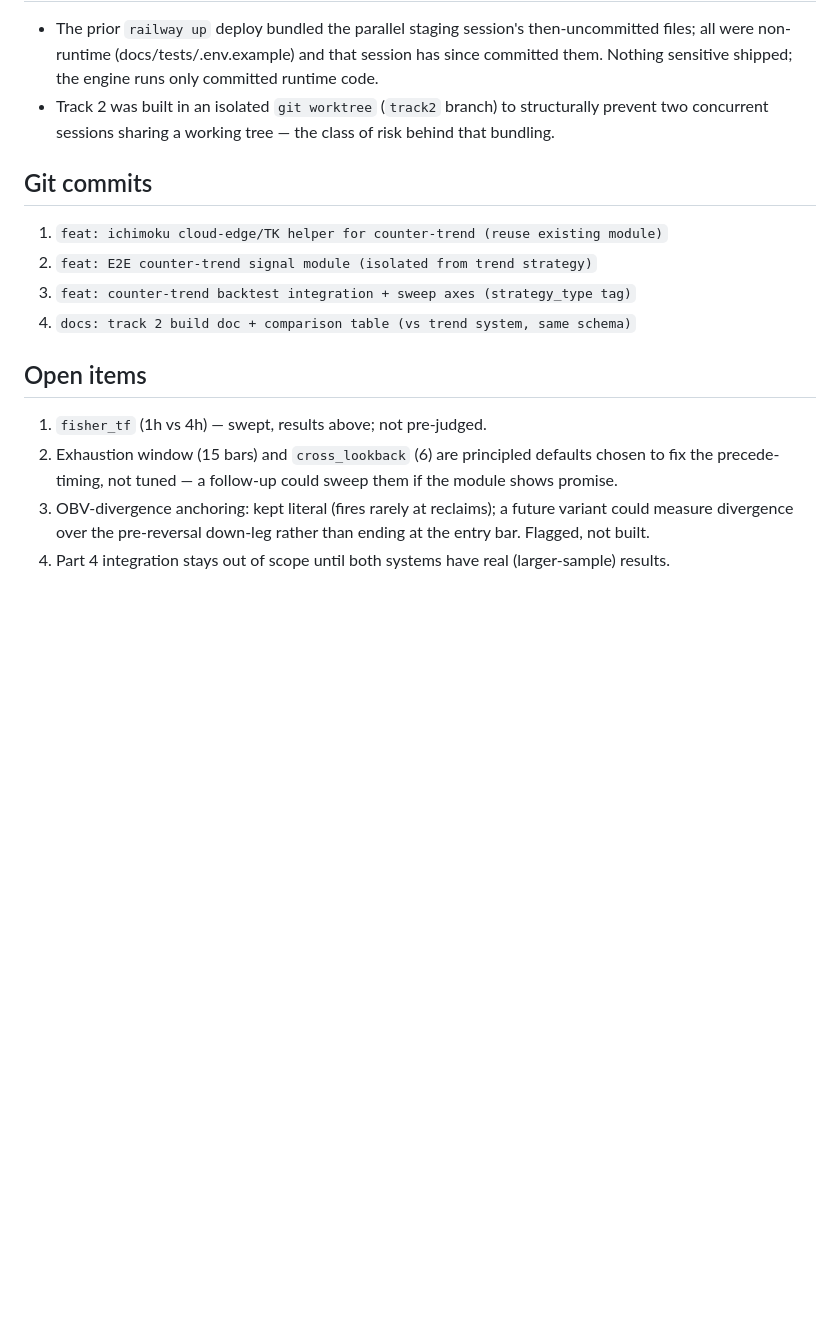
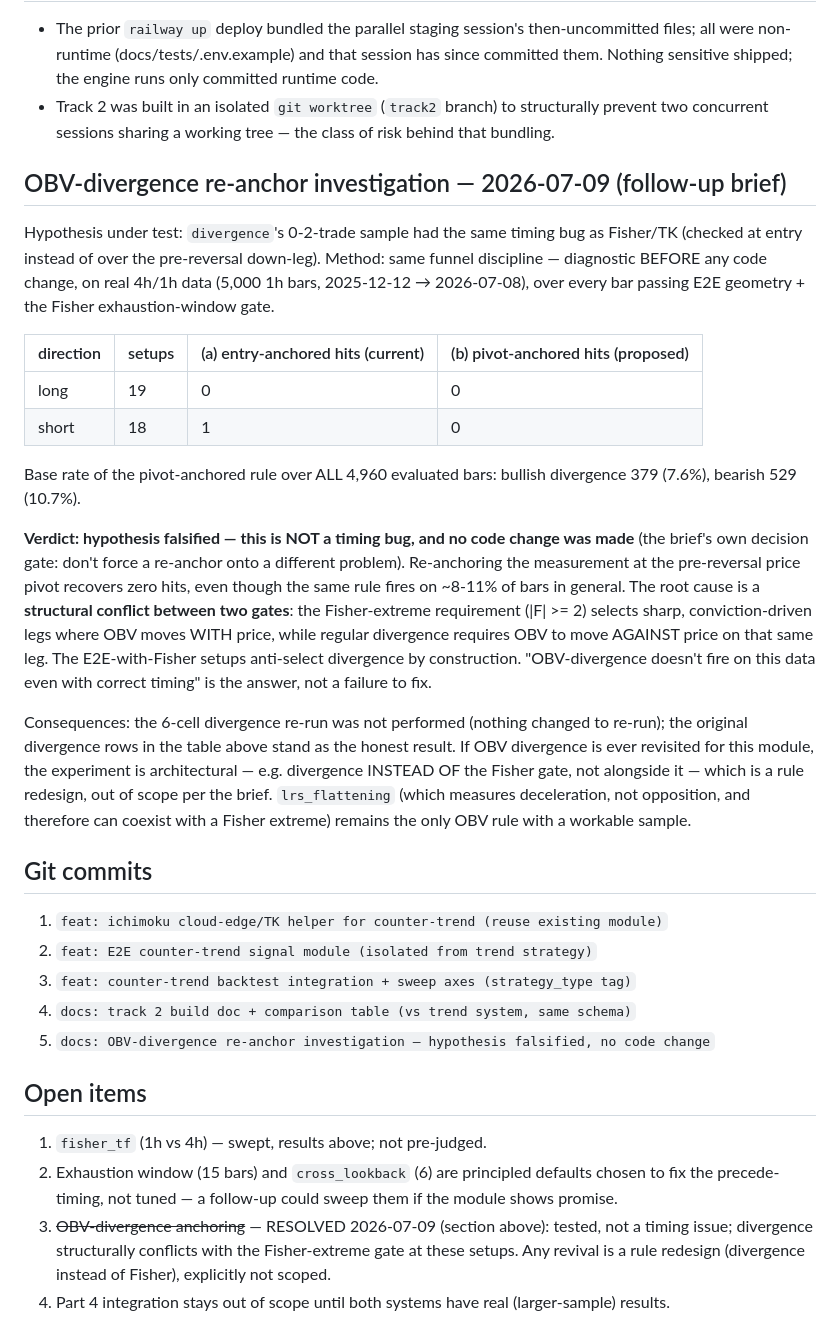
Before and after one commit to Zanos88/hyperliquid-engine, a Markdown page: docs/TRACK2_ICHIMOKU_MEAN_REVERSION.md, the part around the change. GitHub-like rendering; blank space fills up the shorter version.

Commit message:
docs: OBV-divergence re-anchor investigation - hypothesis falsified, no code change
Diagnostic-first per the follow-up brief: over 37 E2E setups (19 long /
18 short) on real 4h/1h data, re-anchoring the divergence measurement
at the pre-reversal price pivot recovered 0 hits (vs 0/1 entry-
anchored) - while the same pivot-anchored rule fires on 7.6-10.7% of
all 4,960 bars. Not a timing bug: the Fisher-extreme gate selects
conviction legs where OBV moves WITH price, structurally excluding
regular divergence at these setups. Per the brief's decision gate:
stopped, no code change, no 6-cell re-run (nothing changed); original
divergence rows stand. Open item 3 resolved. Full suite 190 passed.

Co-Authored-By: Claude Opus 4.8 <noreply@anthropic.com>

```diff
--- a/docs/TRACK2_ICHIMOKU_MEAN_REVERSION.md
+++ b/docs/TRACK2_ICHIMOKU_MEAN_REVERSION.md
@@ -188,12 +188,51 @@ imports nothing from `signals.py` and touches no live code.
   structurally prevent two concurrent sessions sharing a working tree —
   the class of risk behind that bundling.
 
+## OBV-divergence re-anchor investigation — 2026-07-09 (follow-up brief)
+
+Hypothesis under test: `divergence`'s 0-2-trade sample had the same
+timing bug as Fisher/TK (checked at entry instead of over the
+pre-reversal down-leg). Method: same funnel discipline — diagnostic
+BEFORE any code change, on real 4h/1h data (5,000 1h bars,
+2025-12-12 → 2026-07-08), over every bar passing E2E geometry + the
+Fisher exhaustion-window gate.
+
+| direction | setups | (a) entry-anchored hits (current) | (b) pivot-anchored hits (proposed) |
+|---|---|---|---|
+| long | 19 | 0 | 0 |
+| short | 18 | 1 | 0 |
+
+Base rate of the pivot-anchored rule over ALL 4,960 evaluated bars:
+bullish divergence 379 (7.6%), bearish 529 (10.7%).
+
+**Verdict: hypothesis falsified — this is NOT a timing bug, and no code
+change was made** (the brief's own decision gate: don't force a
+re-anchor onto a different problem). Re-anchoring the measurement at
+the pre-reversal price pivot recovers zero hits, even though the same
+rule fires on ~8-11% of bars in general. The root cause is a
+**structural conflict between two gates**: the Fisher-extreme
+requirement (|F| >= 2) selects sharp, conviction-driven legs where OBV
+moves WITH price, while regular divergence requires OBV to move AGAINST
+price on that same leg. The E2E-with-Fisher setups anti-select
+divergence by construction. "OBV-divergence doesn't fire on this data
+even with correct timing" is the answer, not a failure to fix.
+
+Consequences: the 6-cell divergence re-run was not performed (nothing
+changed to re-run); the original divergence rows in the table above
+stand as the honest result. If OBV divergence is ever revisited for
+this module, the experiment is architectural — e.g. divergence INSTEAD
+OF the Fisher gate, not alongside it — which is a rule redesign, out of
+scope per the brief. `lrs_flattening` (which measures deceleration, not
+opposition, and therefore can coexist with a Fisher extreme) remains
+the only OBV rule with a workable sample.
+
 ## Git commits
 
 1. `feat: ichimoku cloud-edge/TK helper for counter-trend (reuse existing module)`
 2. `feat: E2E counter-trend signal module (isolated from trend strategy)`
 3. `feat: counter-trend backtest integration + sweep axes (strategy_type tag)`
 4. `docs: track 2 build doc + comparison table (vs trend system, same schema)`
+5. `docs: OBV-divergence re-anchor investigation — hypothesis falsified, no code change`
 
 ## Open items
 
@@ -201,8 +240,9 @@ imports nothing from `signals.py` and touches no live code.
 2. Exhaustion window (15 bars) and `cross_lookback` (6) are principled
    defaults chosen to fix the precede-timing, not tuned — a follow-up
    could sweep them if the module shows promise.
-3. OBV-divergence anchoring: kept literal (fires rarely at reclaims); a
-   future variant could measure divergence over the pre-reversal down-leg
-   rather than ending at the entry bar. Flagged, not built.
+3. ~~OBV-divergence anchoring~~ — RESOLVED 2026-07-09 (section above):
+   tested, not a timing issue; divergence structurally conflicts with
+   the Fisher-extreme gate at these setups. Any revival is a rule
+   redesign (divergence instead of Fisher), explicitly not scoped.
 4. Part 4 integration stays out of scope until both systems have real
    (larger-sample) results.
```
